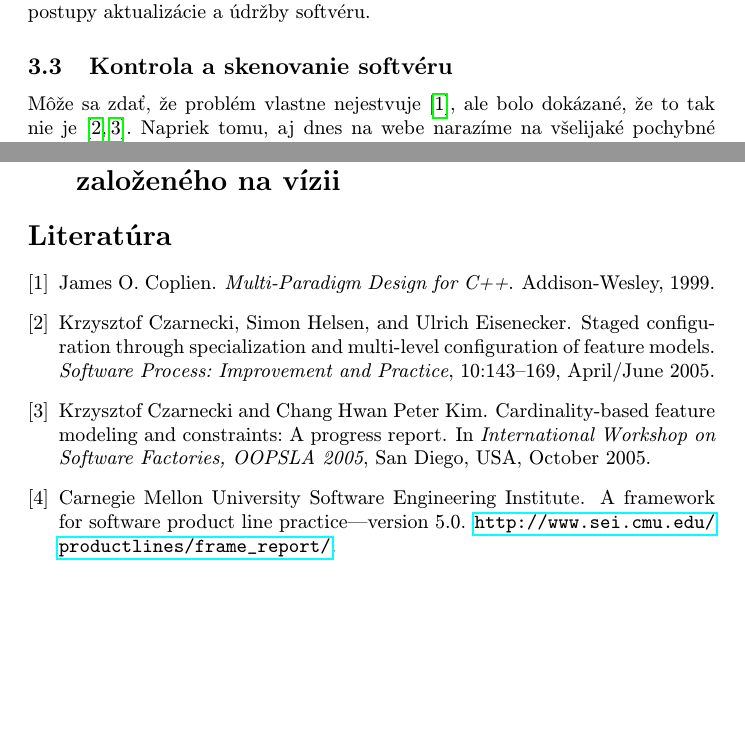
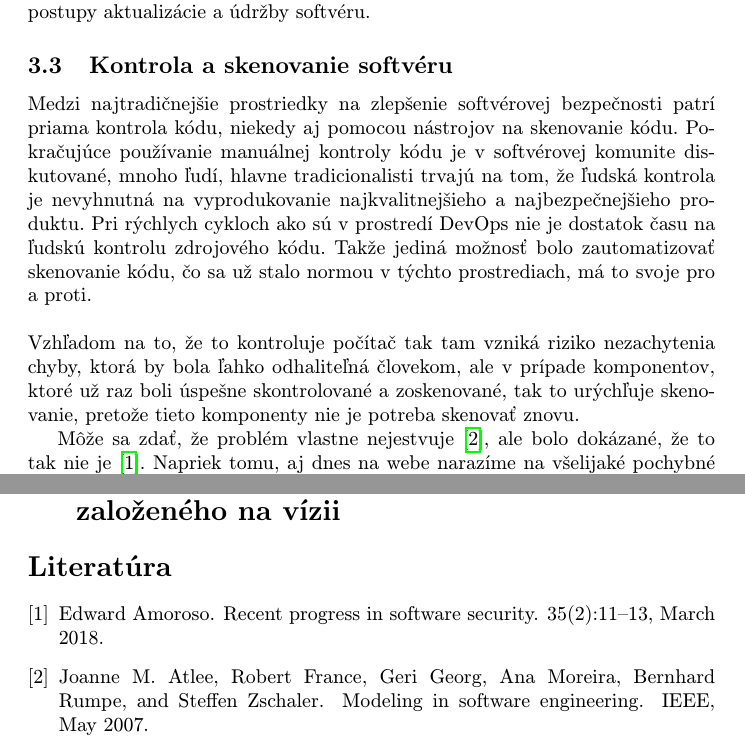
Before and after one commit to JackobMartinak/MIP-Clanok, a LaTeX paper (clanok(1).tex, which reads literatura.bib): two parts of page 3 of 3, joined at a grey line, cut so that both start at the same text, the shorter picture padded with empty space. Compiled offline with pdfLaTeX.

Commit message:
Pridanie Literatúry a Subsekcie Kontrola a skenovanie softveru

```diff
--- a/clanok(1).tex
+++ b/clanok(1).tex
@@ -70,11 +70,11 @@ Napriek pokrokom v metodólógií programovania, tak táto metodológia má stá
 Mnohí odborníci v softvérovej bezpečnosti sa zhodli, aby sa namiesto priamej kontroly softvéru na prítomnosť škodlibého softvéru sústredili na samotný proces tvorby tohto softvéru a podľa toho skômali zraniteľnosti. Táto teória je do značnej miery založená na skúsenostiach, z toho dôvodu, že dobrý kód pochádza od dobre vyškolených vývojárov pracujúcimi s najmodernejšími technológiami v dobre organizovaných vývojových prostrediach.\newline \\ Presne naopak zlý kód pochádza z rúk  slabo vyškolených vývojárov, ktorí pracujú v málo organizovaných vývojóvych prostrediach a s nemodernými technológiami, ktoré už nie sú podporované a pravidelne aktualizované. Z tohto vyplývajú určité modely vyspelosti, ktoré nám vedia prepojiť stupeň bezpečnosti s kvalitou procesu. \newline \\ To má za následok pozitívny vedľajší účinok v podobe zvýšenej bezpečnosti pre celý kód, ktorý sa objaví v procese. Bežné metódy požadované v takýchto procesoch zahŕňajú automatizáciu, pravidelné penetračné testovanie a správne postupy aktualizácie a údržby softvéru.
 
 \subsection{Kontrola a skenovanie softvéru}
+Medzi najtradičnejšie prostriedky na zlepšenie softvérovej bezpečnosti patrí priama kontrola kódu, niekedy aj pomocou nástrojov na skenovanie kódu. Pokračujúce používanie manuálnej kontroly kódu je v softvérovej komunite diskutované, mnoho ľudí, hlavne tradicionalisti trvajú na tom, že ľudská kontrola je nevyhnutná na vyprodukovanie najkvalitnejšieho a najbezpečnejšieho produktu. Pri rýchlych cykloch ako sú v prostredí DevOps nie je dostatok času na ľudskú kontrolu zdrojového kódu. Takže jediná možnosť bolo zautomatizovať skenovanie kódu, čo sa už stalo normou v týchto prostrediach, má to svoje pro a proti. \newline \\ Vzhľadom na to, že to kontroluje počítač tak tam vzniká riziko nezachytenia chyby, ktorá by bola ľahko odhaliteľná človekom, ale v prípade komponentov, ktoré už raz boli úspešne skontrolované a zoskenované, tak to urýchľuje skenovanie, pretože tieto komponenty nie je potreba skenovať znovu.
 
-Môže sa zdať, že problém vlastne nejestvuje\cite{Coplien:MPD}, ale bolo dokázané, že to tak nie je~\cite{Czarnecki:Staged, Czarnecki:Progress}. Napriek tomu, aj dnes na webe narazíme na všelijaké pochybné názory\cite{PLP-Framework}. Dôležité veci možno \emph{zdôrazniť kurzívou}.
+Môže sa zdať, že problém vlastne nejestvuje\cite{Joanne:MSE}, ale bolo dokázané, že to tak nie je~\cite{Edward:SS}. Napriek tomu, aj dnes na webe narazíme na všelijaké pochybné názory\cite{PLP-Framework}. Dôležité veci možno \emph{zdôrazniť kurzívou}.
 
 \section{Detekcia malwaru pomocou hlbokého učenia založeného na vízii} \label{malware}
-
 
 %\section{Záver} \label{zaver} % prípadne iný variant názvu
 
--- a/literatura.bib
+++ b/literatura.bib
@@ -7,12 +2,2 @@
-	year = 1999
-}
 
 % článok v časopise
-@article{Czarnecki:Staged,
-    author = "Krzysztof Czarnecki and Simon Helsen and Ulrich Eisenecker",
-    title = "Staged Configuration Through Specialization and Multi-Level Configuration of Feature Models",
-    journal = "Software Process: Improvement and Practice",
-    volume = 10,
-    issue = 2,
-    month = apr # "/" # jun,
-    year = "2005",
@@ -20,9 +11,7 @@
+  number = {2},
+  pages = {11--13},
+  author = {Edward Amoroso},
+  title = {Recent Progress in Software Security}
 }
 
 % článok v zborníku
-@inproceedings{Czarnecki:Progress,
-	author = "Krzysztof Czarnecki and Chang Hwan Peter Kim",
-	title = "Cardinality-Based Feature Modeling and Constraints: A Progress Report",
-	booktitle = "International Workshop on Software Factories, OOPSLA 2005",
-	month = oct,
-	year = "2005",
@@ -30 +21,6 @@
+  year = {2007},
+  month = may,
+  publisher = {{IEEE}},
+  author = {Joanne M. Atlee and Robert France and Geri Georg and Ana Moreira and Bernhard Rumpe and Steffen Zschaler},
+  title = {Modeling in Software Engineering}
 }
@@ -46,3 +26,0 @@
-	title = "A Framework for Software Product Line Practice---Version 5.0",
-	howpublished = "\url{http://www.sei.cmu.edu/productlines/frame_report/}",
-}
```
Also changed, not shown: clanok(1).pdf, clanok(1).tex (2 more changed lines), literatura.bib (32 more changed lines), 1 other file.
